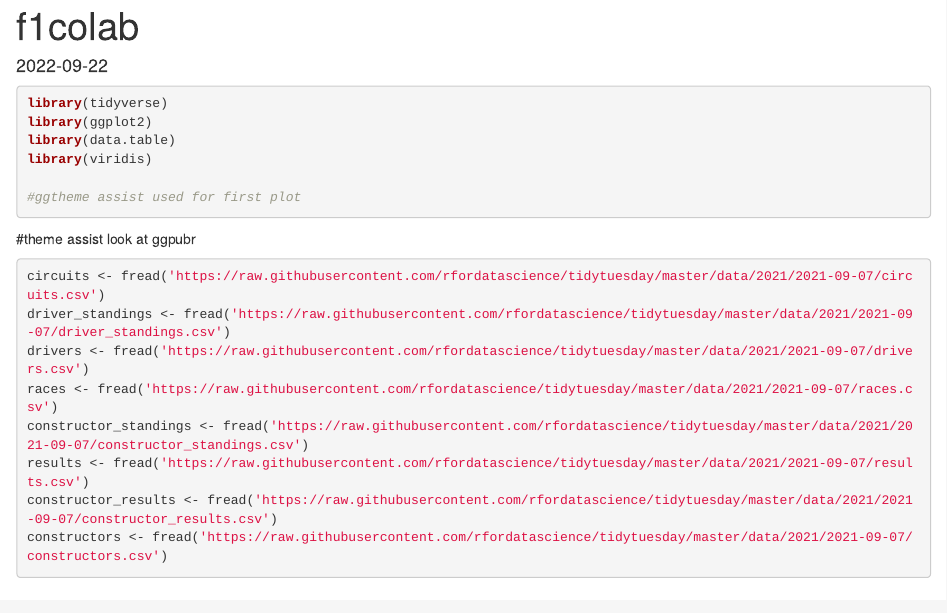
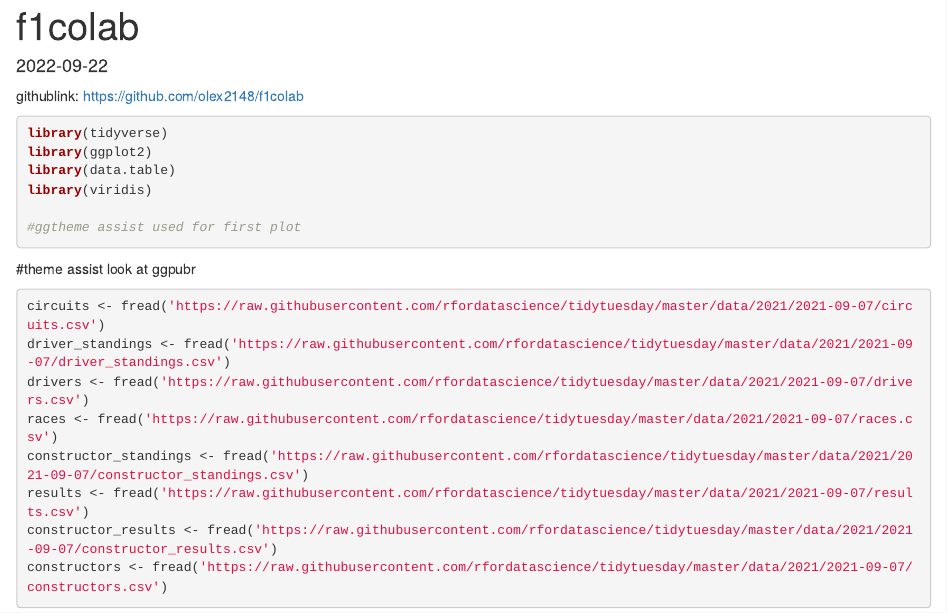
Before and after one commit to olex2148/f1colab, an R Markdown document (f1.Rmd): the page in a window 1100 px wide, from its top. The pictures show the output file f1.html that the author committed with the source, opened offline.

Commit message:
with Git hub Link

````diff
--- a/f1.Rmd
+++ b/f1.Rmd
@@ -5,6 +5,8 @@ output:
   pdf_document: default
 date: "2022-09-22"
 ---
+
+Github link: https://github.com/olex2148/f1colab
 
 ```{r setup, include=FALSE}
 knitr::opts_chunk$set(echo = TRUE)
````
Also changed, not shown: f1.html.
